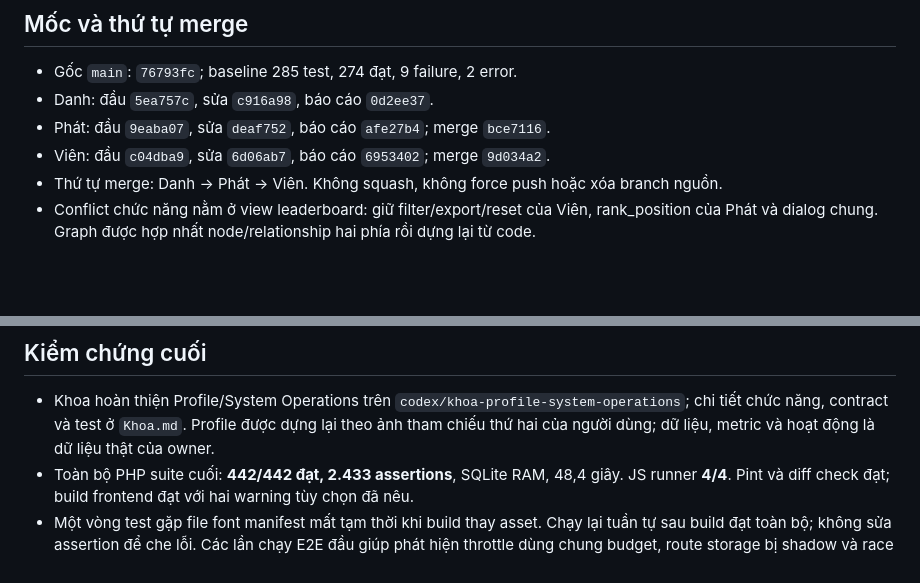
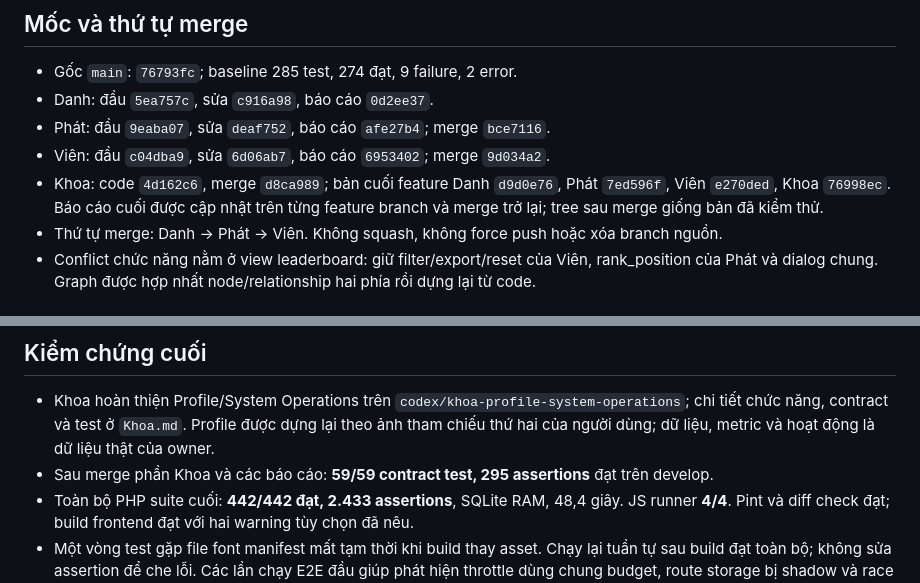
Before and after one commit to DuyLinh0212/Vistiq-v1, a Markdown page: docs/reports/Integration.md, 2 parts joined by grey strips. Rendered like a GitHub page; blank space fills up the shorter version.

Commit message:
docs(reports): record completed merge commits and handoff

```diff
--- a/docs/reports/Integration.md
+++ b/docs/reports/Integration.md
@@ -6,6 +6,7 @@
 - Danh: đầu `5ea757c`, sửa `c916a98`, báo cáo `0d2ee37`.
 - Phát: đầu `9eaba07`, sửa `deaf752`, báo cáo `afe27b4`; merge `bce7116`.
 - Viên: đầu `c04dba9`, sửa `6d06ab7`, báo cáo `6953402`; merge `9d034a2`.
+- Khoa: code `4d162c6`, merge `d8ca989`; bản cuối feature Danh `d9d0e76`, Phát `7ed596f`, Viên `e270ded`, Khoa `76998ec`. Báo cáo cuối được cập nhật trên từng feature branch và merge trở lại; tree sau merge giống bản đã kiểm thử.
 - Thứ tự merge: Danh → Phát → Viên. Không squash, không force push hoặc xóa branch nguồn.
 - Conflict chức năng nằm ở view leaderboard: giữ filter/export/reset của Viên, rank_position của Phát và dialog chung. Graph được hợp nhất node/relationship hai phía rồi dựng lại từ code.
 
@@ -29,6 +30,7 @@
 ## Kiểm chứng cuối
 
 - Khoa hoàn thiện Profile/System Operations trên `codex/khoa-profile-system-operations`; chi tiết chức năng, contract và test ở `Khoa.md`. Profile được dựng lại theo ảnh tham chiếu thứ hai của người dùng; dữ liệu, metric và hoạt động là dữ liệu thật của owner.
+- Sau merge phần Khoa và các báo cáo: **59/59 contract test, 295 assertions** đạt trên develop.
 - Toàn bộ PHP suite cuối: **442/442 đạt, 2.433 assertions**, SQLite RAM, 48,4 giây. JS runner **4/4**. Pint và diff check đạt; build frontend đạt với hai warning tùy chọn đã nêu.
 - Một vòng test gặp file font manifest mất tạm thời khi build thay asset. Chạy lại tuần tự sau build đạt toàn bộ; không sửa assertion để che lỗi. Các lần chạy E2E đầu giúp phát hiện throttle dùng chung budget, route storage bị shadow và race autosave/submit; tất cả đã có sửa/hồi quy.
 - E2E Chrome thật: **11 nhóm kiểm tra đạt**, không có JavaScript exception. Luồng gồm URL thiếu quyền/CSRF, gửi/duyệt revision và publish, Knowledge CRUD/publication/saved/import lỗi dòng, offline/autosave/nộp/chấm, history/leaderboard/CSV/XLSX, Profile/avatar/giữ cả file khi form lỗi, settings/audit/backup/preflight/restore/logout.
```
Also changed, not shown: docs/reports/Khoa.md (+1 -1 lines).
